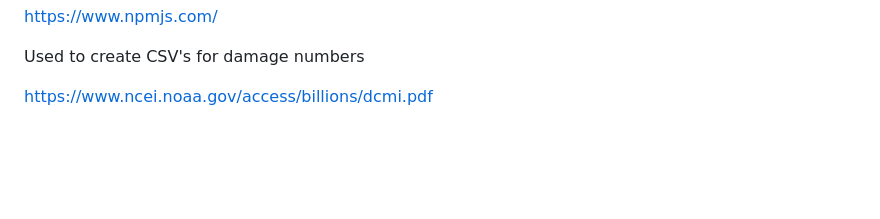
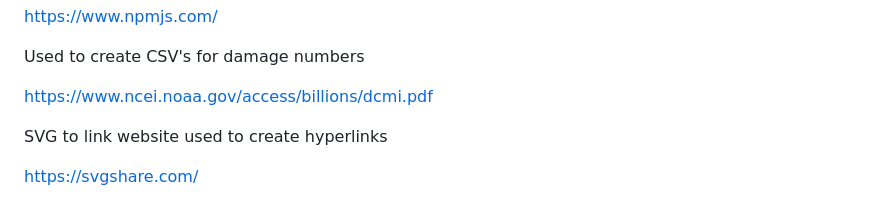
Before and after one commit to latoyawenzinger/Hurricanes_Project_3, a Markdown page: README.md, the part around the change. GitHub-like rendering; blank space fills up the shorter version.

```diff
--- a/README.md
+++ b/README.md
@@ -79,3 +79,7 @@ https://www.npmjs.com/
 Used to create CSV's for damage numbers
 
 https://www.ncei.noaa.gov/access/billions/dcmi.pdf
+
+SVG to link website used to create hyperlinks
+
+https://svgshare.com/
```
